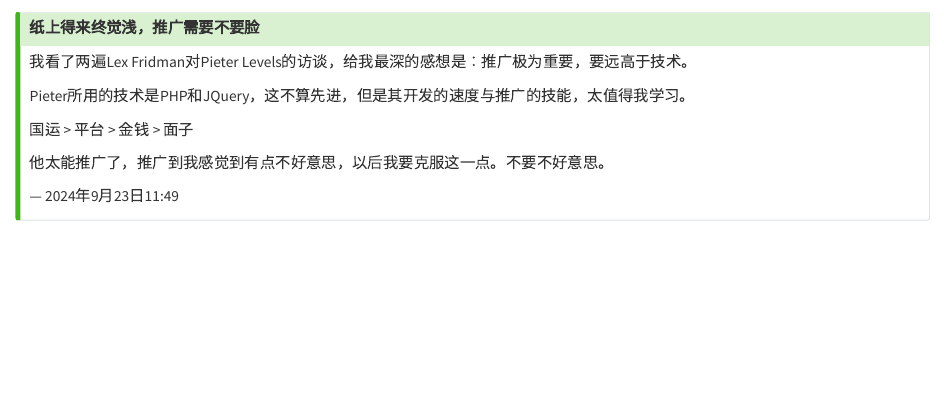
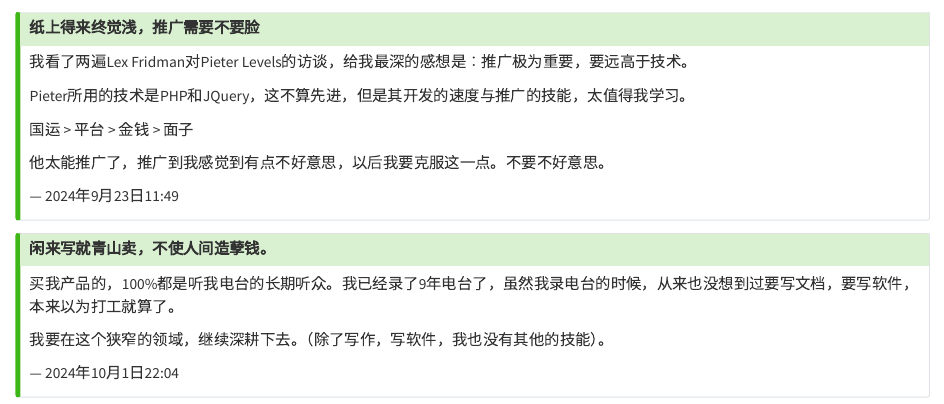
Before and after one commit to liuyandong/liuyandong.github.io, a Quarto document (minimalist.qmd): the page in a window 1100 px wide, from 720 px down. Rendered offline with R 4.5, knitr and Pandoc in place of Quarto, with nearby package versions.

Commit message:
10.1 minimalist

```diff
--- a/minimalist.qmd
+++ b/minimalist.qmd
@@ -61,3 +61,15 @@ Pieter所用的技术是PHP和JQuery，这不算先进，但是其开发的速
 --- 2024年9月23日11:49
 :::
 :::
+
+::: callout-tip
+## 闲来写就青山卖，不使人间造孽钱。
+
+买我产品的，100%都是听我电台的长期听众。我已经录了9年电台了，虽然我录电台的时候，从来也没想到过要写文档，要写软件，本来以为打工就算了。
+
+我要在这个狭窄的领域，继续深耕下去。（除了写作，写软件，我也没有其他的技能）。
+
+::: {.right-align}
+--- 2024年10月1日22:04
+:::
+:::
```
Also changed, not shown: docs/search.json, 4 other files.
